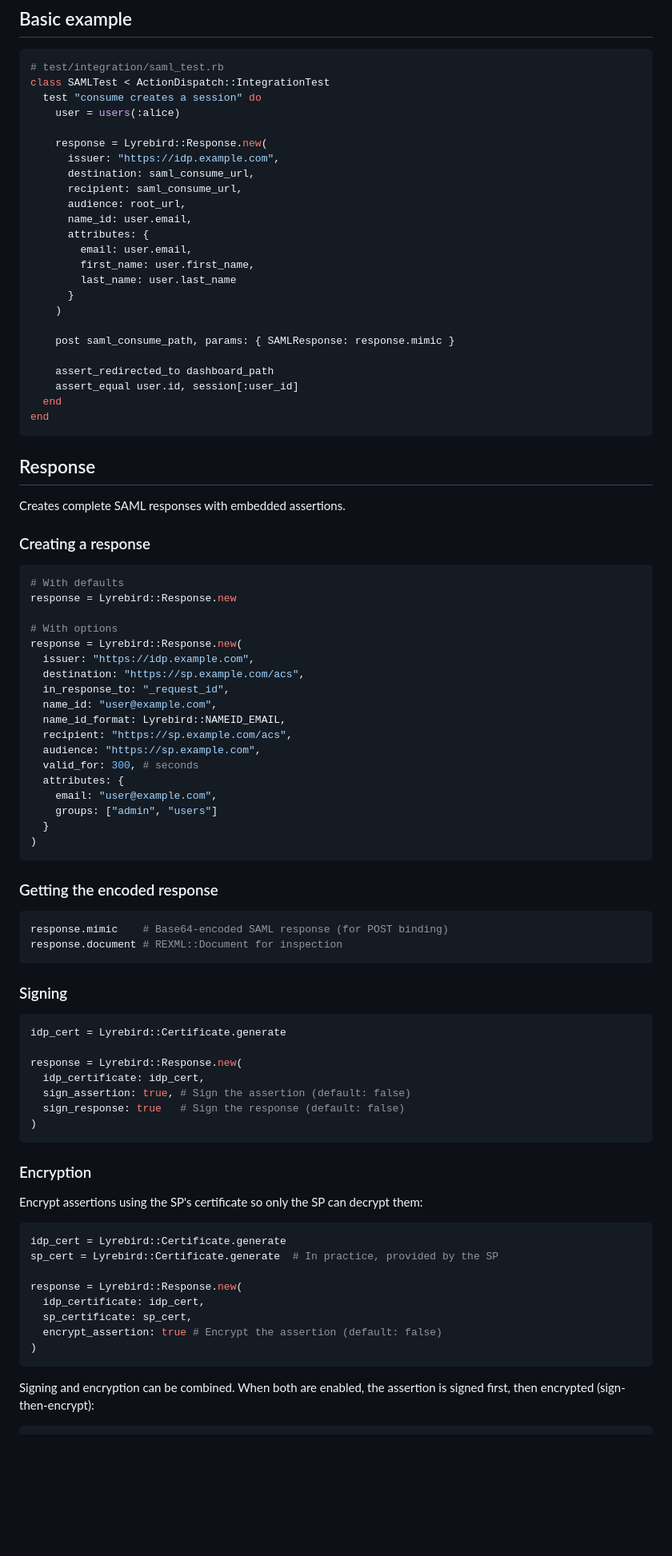
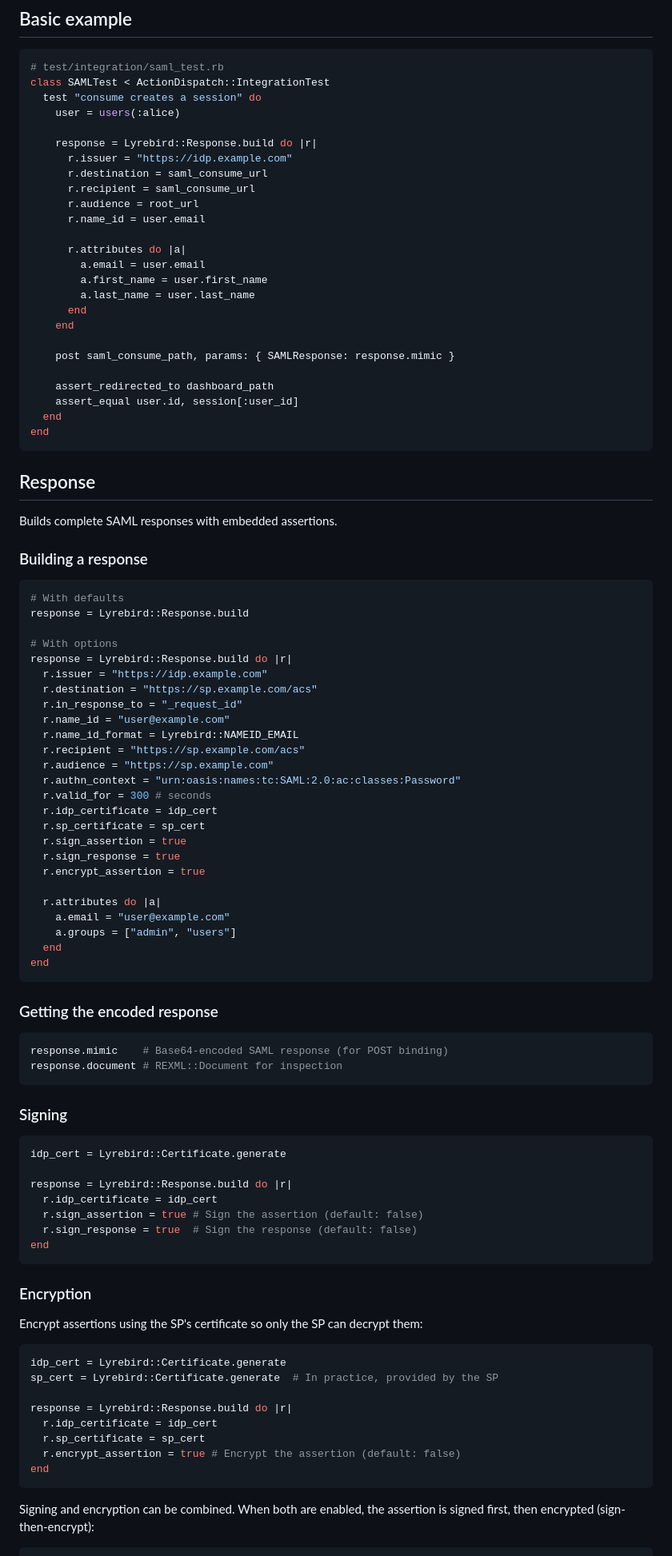
Before and after one commit to simplesaml/lyrebird, a Markdown page: README.md, the part around one of its changes. Shown at 80% size. Rendered like a GitHub page; blank space fills up the shorter version.

````diff
--- a/README.md
+++ b/README.md
@@ -14,18 +14,19 @@ class SAMLTest < ActionDispatch::IntegrationTest
   test "consume creates a session" do
     user = users(:alice)
 
-    response = Lyrebird::Response.new(
-      issuer: "https://idp.example.com",
-      destination: saml_consume_url,
-      recipient: saml_consume_url,
-      audience: root_url,
-      name_id: user.email,
-      attributes: {
-        email: user.email,
-        first_name: user.first_name,
-        last_name: user.last_name
-      }
-    )
+    response = Lyrebird::Response.build do |r|
+      r.issuer = "https://idp.example.com"
+      r.destination = saml_consume_url
+      r.recipient = saml_consume_url
+      r.audience = root_url
+      r.name_id = user.email
+
+      r.attributes do |a|
+        a.email = user.email
+        a.first_name = user.first_name
+        a.last_name = user.last_name
+      end
+    end
 
     post saml_consume_path, params: { SAMLResponse: response.mimic }
 
@@ -36,28 +37,35 @@ end
 ```
 
 ## Response
-Creates complete SAML responses with embedded assertions.
+Builds complete SAML responses with embedded assertions.
 
-### Creating a response
+### Building a response
 ```ruby
 # With defaults
-response = Lyrebird::Response.new
+response = Lyrebird::Response.build
 
 # With options
-response = Lyrebird::Response.new(
-  issuer: "https://idp.example.com",
-  destination: "https://sp.example.com/acs",
-  in_response_to: "_request_id",
-  name_id: "user@example.com",
-  name_id_format: Lyrebird::NAMEID_EMAIL,
-  recipient: "https://sp.example.com/acs",
-  audience: "https://sp.example.com",
-  valid_for: 300, # seconds
-  attributes: {
-    email: "user@example.com",
-    groups: ["admin", "users"]
-  }
-)
+response = Lyrebird::Response.build do |r|
+  r.issuer = "https://idp.example.com"
+  r.destination = "https://sp.example.com/acs"
+  r.in_response_to = "_request_id"
+  r.name_id = "user@example.com"
+  r.name_id_format = Lyrebird::NAMEID_EMAIL
+  r.recipient = "https://sp.example.com/acs"
+  r.audience = "https://sp.example.com"
+  r.authn_context = "urn:oasis:names:tc:SAML:2.0:ac:classes:Password"
+  r.valid_for = 300 # seconds
+  r.idp_certificate = idp_cert
+  r.sp_certificate = sp_cert
+  r.sign_assertion = true
+  r.sign_response = true
+  r.encrypt_assertion = true
+
+  r.attributes do |a|
+    a.email = "user@example.com"
+    a.groups = ["admin", "users"]
+  end
+end
 ```
 
 ### Getting the encoded response
@@ -70,11 +78,11 @@ response.document # REXML::Document for inspection
 ```ruby
 idp_cert = Lyrebird::Certificate.generate
 
-response = Lyrebird::Response.new(
-  idp_certificate: idp_cert,
-  sign_assertion: true, # Sign the assertion (default: false)
-  sign_response: true   # Sign the response (default: false)
-)
+response = Lyrebird::Response.build do |r|
+  r.idp_certificate = idp_cert
+  r.sign_assertion = true # Sign the assertion (default: false)
+  r.sign_response = true  # Sign the response (default: false)
+end
 ```
 
 ### Encryption
@@ -83,11 +91,11 @@ Encrypt assertions using the SP's certificate so only the SP can decrypt them:
 idp_cert = Lyrebird::Certificate.generate
 sp_cert = Lyrebird::Certificate.generate  # In practice, provided by the SP
 
-response = Lyrebird::Response.new(
-  idp_certificate: idp_cert,
-  sp_certificate: sp_cert,
-  encrypt_assertion: true # Encrypt the assertion (default: false)
-)
+response = Lyrebird::Response.build do |r|
+  r.idp_certificate = idp_cert
+  r.sp_certificate = sp_cert
+  r.encrypt_assertion = true # Encrypt the assertion (default: false)
+end
 ```
 
 Signing and encryption can be combined. When both are enabled, the assertion is
````
Also changed, not shown: other parts of README.md (+7 -7 lines).
